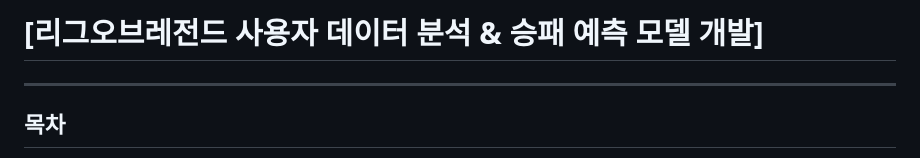
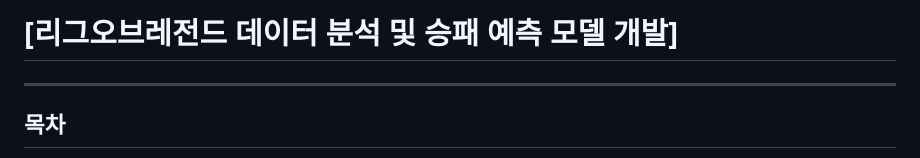
Before and after one commit to yeji4268/BigData, a Markdown page: 리그오브레전드 분석/README.md, the part around one of its changes. Rendered like a GitHub page.

```diff
--- a/리그오브레전드 분석/README.md
+++ b/리그오브레전드 분석/README.md
@@ -1,4 +1,4 @@
-# [리그오브레전드 사용자 데이터 분석 & 승패 예측 모델 개발]
+# [리그오브레전드 데이터 분석 및 승패 예측 모델 개발]
 ---
 ## 목차
 [1. 프로젝트 개요](#1-분석-개요)<br>
```
Also changed, not shown: other parts of 리그오브레전드 분석/README.md (+5 -5 lines).
